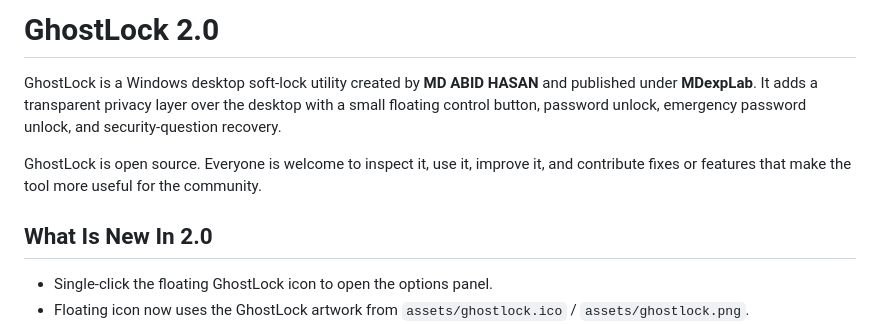
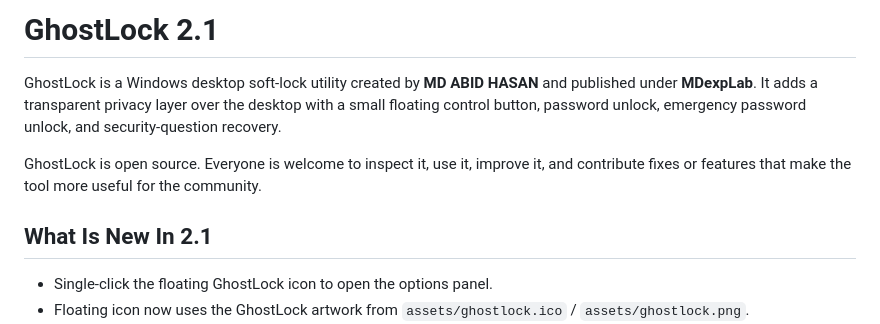
Before and after one commit to iammdabidhasan/MDexpLab, a Markdown page: README.md, the part around the change. Drawn GitHub-style.

Commit message:
Bump version to 2.1 and update changelog
Updated version number and changelog for GhostLock.

```diff
--- a/README.md
+++ b/README.md
@@ -1,10 +1,10 @@
-# GhostLock 2.0
+# GhostLock 2.1
 
 GhostLock is a Windows desktop soft-lock utility created by **MD ABID HASAN** and published under **MDexpLab**. It adds a transparent privacy layer over the desktop with a small floating control button, password unlock, emergency password unlock, and security-question recovery.
 
 GhostLock is open source. Everyone is welcome to inspect it, use it, improve it, and contribute fixes or features that make the tool more useful for the community.
 
-## What Is New In 2.0
+## What Is New In 2.1
 
 - Single-click the floating GhostLock icon to open the options panel.
 - Floating icon now uses the GhostLock artwork from `assets/ghostlock.ico` / `assets/ghostlock.png`.
```
